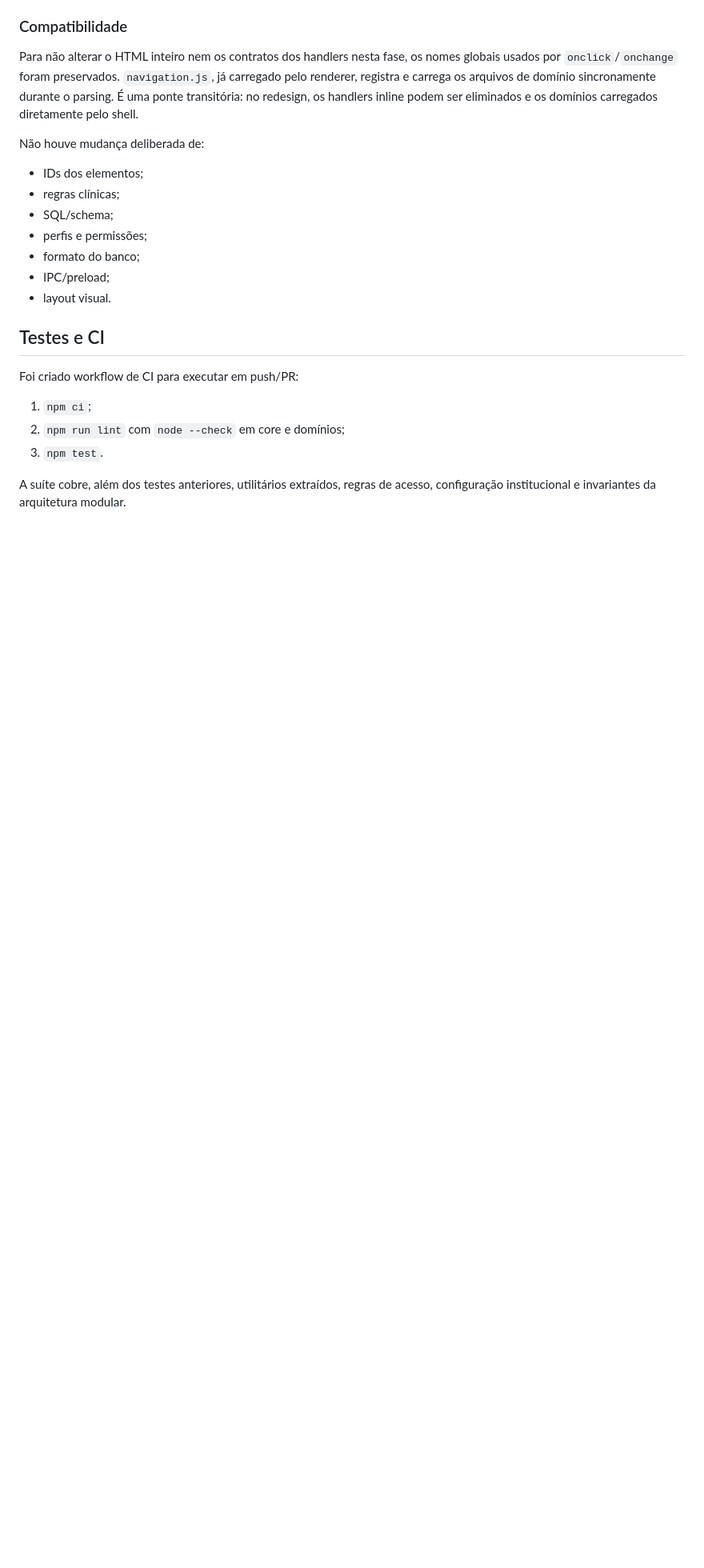
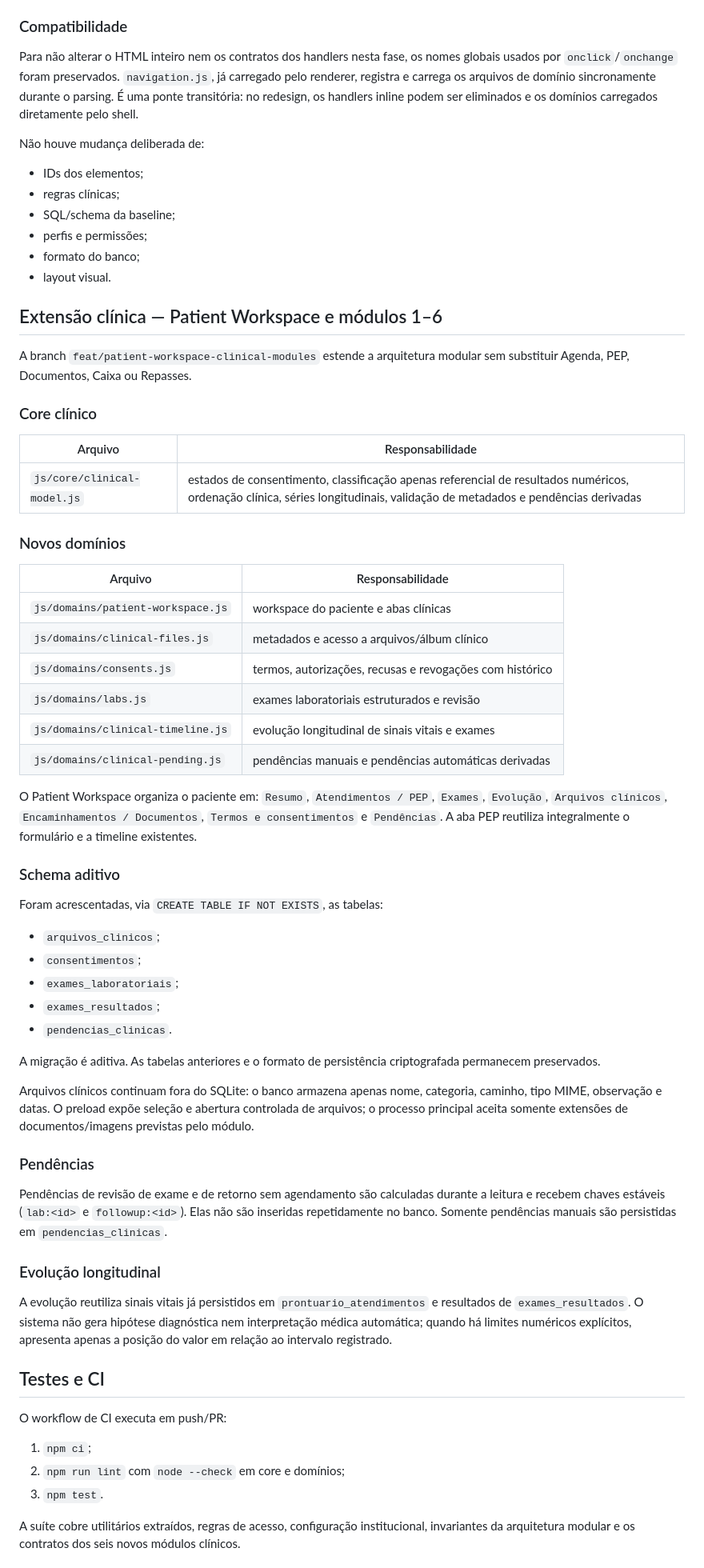
Before and after one commit to nutricionistaalmeidavh-spec/CLINICASMEDICAS, a Markdown page: docs/BASELINE-E-ARQUITETURA-2026-09-05.md, the part around one of its changes. Shown at 80% size. Drawn GitHub-style; blank space fills up the shorter version.

Commit message:
docs: record patient workspace clinical architecture

```diff
--- a/docs/BASELINE-E-ARQUITETURA-2026-09-05.md
+++ b/docs/BASELINE-E-ARQUITETURA-2026-09-05.md
@@ -103,19 +103,63 @@ Não houve mudança deliberada de:
 
 - IDs dos elementos;
 - regras clínicas;
-- SQL/schema;
+- SQL/schema da baseline;
 - perfis e permissões;
 - formato do banco;
-- IPC/preload;
 - layout visual.
+
+## Extensão clínica — Patient Workspace e módulos 1–6
+
+A branch `feat/patient-workspace-clinical-modules` estende a arquitetura modular sem substituir Agenda, PEP, Documentos, Caixa ou Repasses.
+
+### Core clínico
+
+| Arquivo | Responsabilidade |
+| --- | --- |
+| `js/core/clinical-model.js` | estados de consentimento, classificação apenas referencial de resultados numéricos, ordenação clínica, séries longitudinais, validação de metadados e pendências derivadas |
+
+### Novos domínios
+
+| Arquivo | Responsabilidade |
+| --- | --- |
+| `js/domains/patient-workspace.js` | workspace do paciente e abas clínicas |
+| `js/domains/clinical-files.js` | metadados e acesso a arquivos/álbum clínico |
+| `js/domains/consents.js` | termos, autorizações, recusas e revogações com histórico |
+| `js/domains/labs.js` | exames laboratoriais estruturados e revisão |
+| `js/domains/clinical-timeline.js` | evolução longitudinal de sinais vitais e exames |
+| `js/domains/clinical-pending.js` | pendências manuais e pendências automáticas derivadas |
+
+O Patient Workspace organiza o paciente em: `Resumo`, `Atendimentos / PEP`, `Exames`, `Evolução`, `Arquivos clínicos`, `Encaminhamentos / Documentos`, `Termos e consentimentos` e `Pendências`. A aba PEP reutiliza integralmente o formulário e a timeline existentes.
+
+### Schema aditivo
+
+Foram acrescentadas, via `CREATE TABLE IF NOT EXISTS`, as tabelas:
+
+- `arquivos_clinicos`;
+- `consentimentos`;
+- `exames_laboratoriais`;
+- `exames_resultados`;
+- `pendencias_clinicas`.
+
+A migração é aditiva. As tabelas anteriores e o formato de persistência criptografada permanecem preservados.
+
+Arquivos clínicos continuam fora do SQLite: o banco armazena apenas nome, categoria, caminho, tipo MIME, observação e datas. O preload expõe seleção e abertura controlada de arquivos; o processo principal aceita somente extensões de documentos/imagens previstas pelo módulo.
+
+### Pendências
+
+Pendências de revisão de exame e de retorno sem agendamento são calculadas durante a leitura e recebem chaves estáveis (`lab:<id>` e `followup:<id>`). Elas não são inseridas repetidamente no banco. Somente pendências manuais são persistidas em `pendencias_clinicas`.
+
+### Evolução longitudinal
+
+A evolução reutiliza sinais vitais já persistidos em `prontuario_atendimentos` e resultados de `exames_resultados`. O sistema não gera hipótese diagnóstica nem interpretação médica automática; quando há limites numéricos explícitos, apresenta apenas a posição do valor em relação ao intervalo registrado.
 
 ## Testes e CI
 
-Foi criado workflow de CI para executar em push/PR:
+O workflow de CI executa em push/PR:
 
 1. `npm ci`;
 2. `npm run lint` com `node --check` em core e domínios;
 3. `npm test`.
 
-A suíte cobre, além dos testes anteriores, utilitários extraídos, regras de acesso, configuração institucional e invariantes da arquitetura modular.
+A suíte cobre utilitários extraídos, regras de acesso, configuração institucional, invariantes da arquitetura modular e os contratos dos seis novos módulos clínicos.
 
```
Also changed, not shown: other parts of docs/BASELINE-E-ARQUITETURA-2026-09-05.md (+9 -6 lines).
